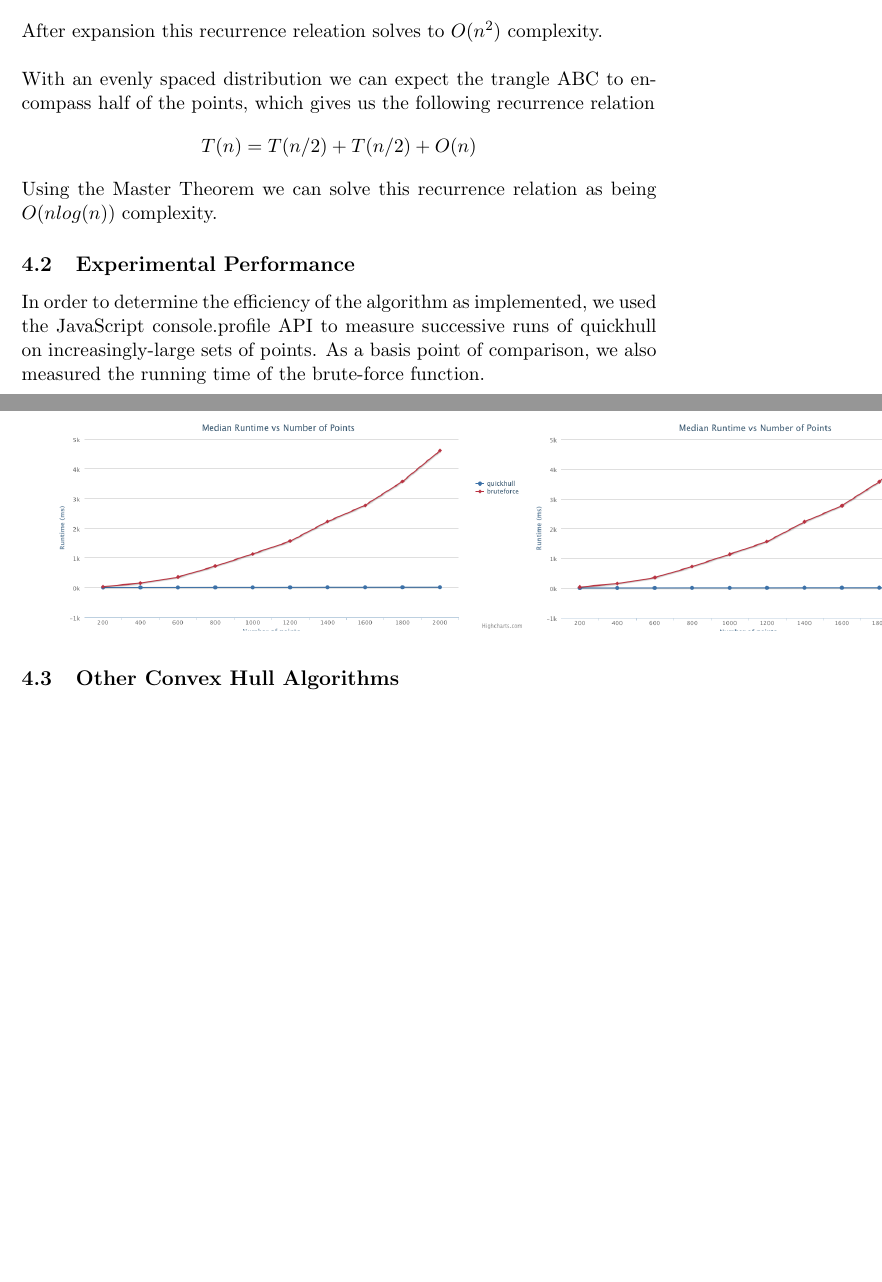
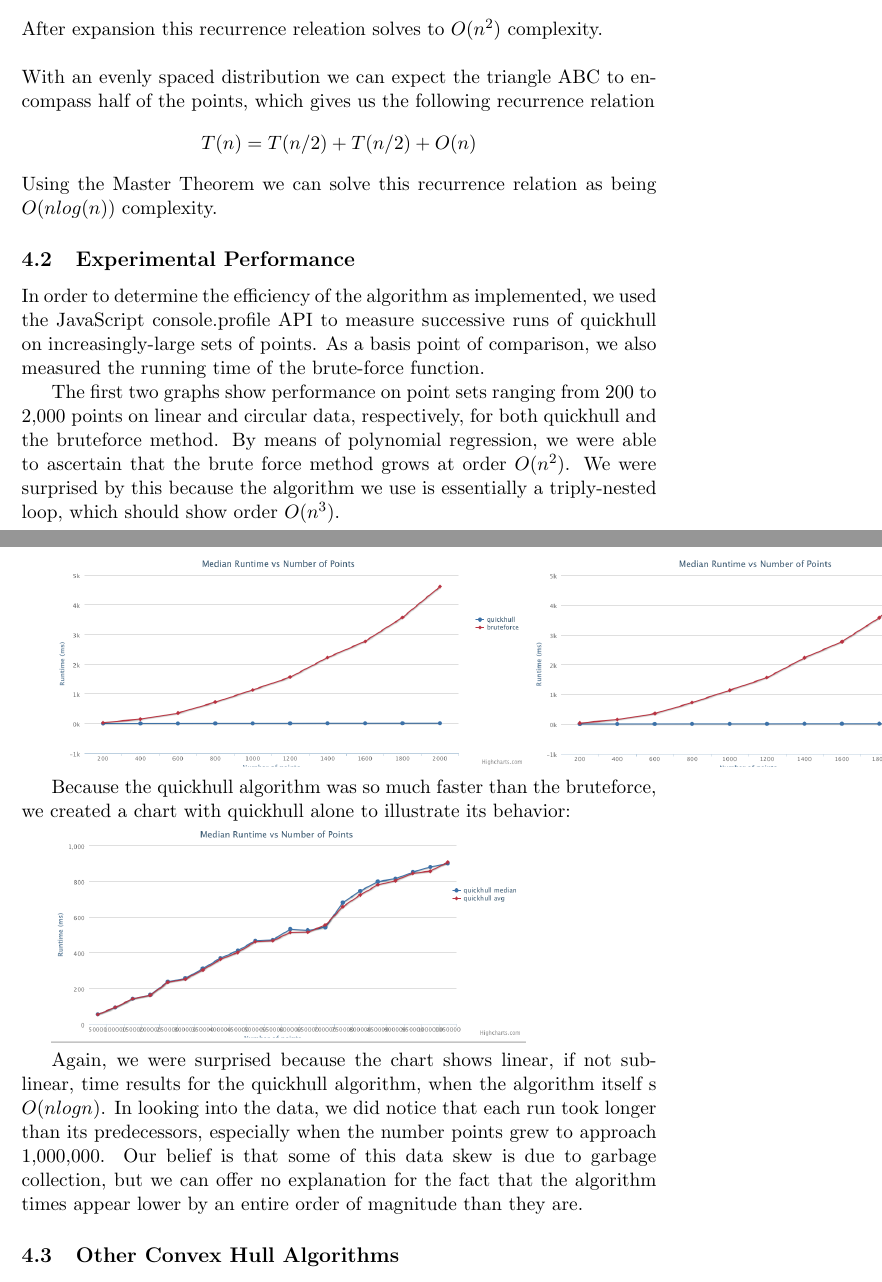
Before and after one commit to drd/quickhull-raphael, a LaTeX document (report.tex): two parts of pages 3 and 4 of 4, joined at a grey line, cut so that both start at the same text, the shorter picture padded with empty space. Compiled offline with pdfLaTeX.

Commit message:
exp results, tired, need eyes

```diff
--- a/report.tex
+++ b/report.tex
@@ -65,15 +65,23 @@ The complexity of the quickhull algorithm can be derived by constructing a recur
 After expansion this recurrence releation solves to $O(n^2)$ complexity.
 \\
 \\
-With an evenly spaced distribution we can expect the trangle ABC to encompass half of the points, which gives us the following recurrence relation
+With an evenly spaced distribution we can expect the triangle ABC to encompass half of the points, which gives us the following recurrence relation
 \[ T(n) = T(n / 2) + T(n / 2) + O(n) \]
 Using the Master Theorem we can solve this recurrence relation as being $O(n log(n))$ complexity.
 
 \subsection{Experimental Performance}
 In order to determine the efficiency of the algorithm as implemented, we used the JavaScript console.profile API to measure successive runs of quickhull on increasingly-large sets of points. As a basis point of comparison, we also measured the running time of the brute-force function.
 
+The first two graphs show performance on point sets ranging from 200 to 2,000 points on linear and circular data, respectively, for both quickhull and the bruteforce method. By means of polynomial regression, we were able to ascertain that the brute force method grows at order $O(n^2)$. We were surprised by this because the algorithm we use is essentially a triply-nested loop, which should show order $O(n^3)$.
+
 \includegraphics[scale=0.3]{quickhull - raphael-cloud.png}
 \includegraphics[scale=0.3]{quickhull - raphael-circle.png}
+
+Because the quickhull algorithm was so much faster than the bruteforce, we created a chart with quickhull alone to illustrate its behavior:
+
+\includegraphics[scale=0.3]{quickhull - qh only.png}
+
+Again, we were surprised because the chart shows linear, if not sub-linear, time results for the quickhull algorithm, when the algorithm itself s $O(n log n)$. In looking into the data, we did notice that each run took longer than its predecessors, especially when the number points grew to approach 1,000,000. Our belief is that some of this data skew is due to garbage collection, but we can offer no explanation for the fact that the algorithm times appear lower by an entire order of magnitude than they are.
 
 \subsection{Other Convex Hull Algorithms}
 Grahams scan is another popular convex hull algorithm which has a worst case running time of $O(nlog(n))$. This algorithm first performs a clockwise sorting of the points and then determines, in order, which points are on the convex hull.
```
Also changed, not shown: quickhull - qh only.png (added).
